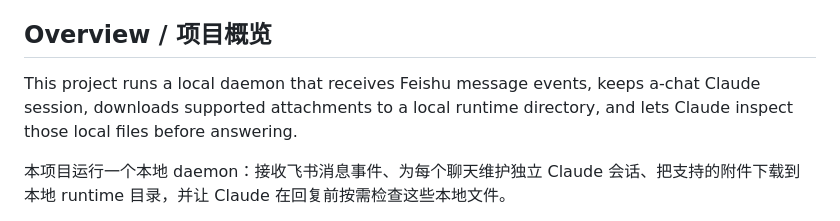
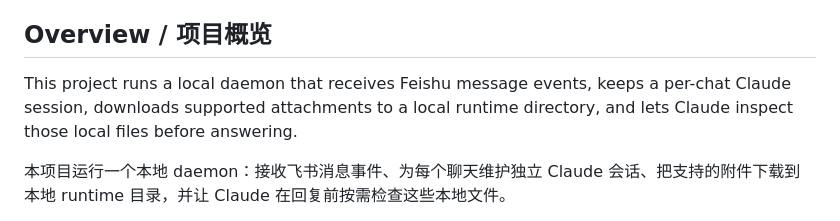
Before and after one commit to picspin/feishu-claude-code, a Markdown page: README.md, the part around the change. Rendered like a GitHub page.

Commit message:
Fix README wording for per-chat session description.
Clarify the overview text so the GitHub documentation reads cleanly.

Co-Authored-By: Claude Opus 4.6 <noreply@anthropic.com>

```diff
--- a/README.md
+++ b/README.md
@@ -33,7 +33,7 @@ Bridge Feishu IM messages into a local Claude Code session and send Claude's rep
 
 ## Overview / 项目概览
 
-This project runs a local daemon that receives Feishu message events, keeps a-chat Claude session, downloads supported attachments to a local runtime directory, and lets Claude inspect those local files before answering.
+This project runs a local daemon that receives Feishu message events, keeps a per-chat Claude session, downloads supported attachments to a local runtime directory, and lets Claude inspect those local files before answering.
 
 本项目运行一个本地 daemon：接收飞书消息事件、为每个聊天维护独立 Claude 会话、把支持的附件下载到本地 runtime 目录，并让 Claude 在回复前按需检查这些本地文件。
 
```
